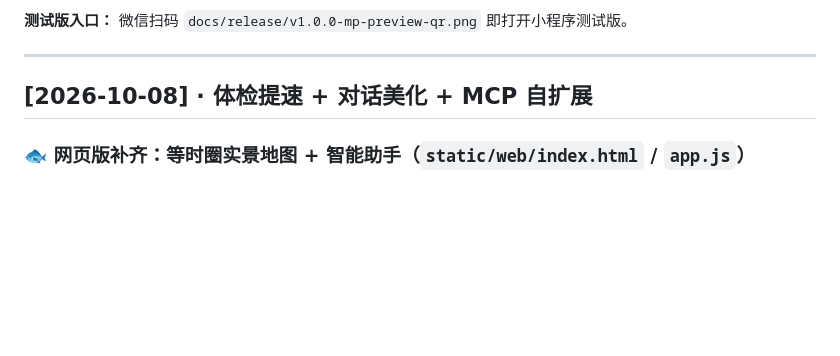
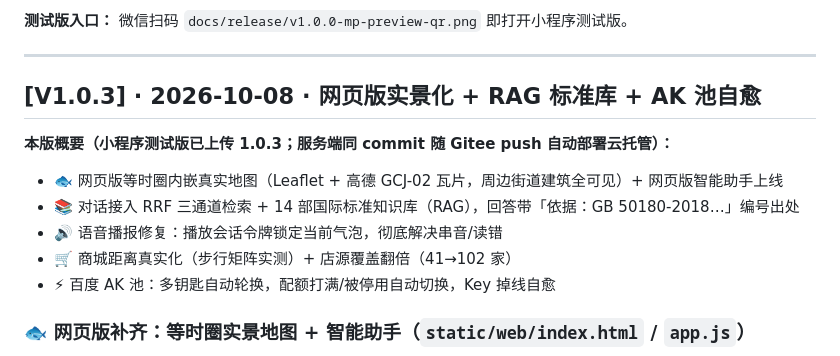
Before and after one commit to DENGHEZI/lihui, a Markdown page: CHANGELOG.md, the part around the change. GitHub-like rendering; blank space fills up the shorter version.

Commit message:
chore(release): V1.0.3 版本定稿——网页版实景化 + RAG 标准库 + AK 池自愈

```diff
--- a/CHANGELOG.md
+++ b/CHANGELOG.md
@@ -20,7 +20,15 @@
 
 ---
 
-## [2026-10-08] · 体检提速 + 对话美化 + MCP 自扩展
+## [V1.0.3] · 2026-10-08 · 网页版实景化 + RAG 标准库 + AK 池自愈
+
+**本版概要（小程序测试版已上传 1.0.3；服务端同 commit 随 Gitee push 自动部署云托管）：**
+
+- 🐟 网页版等时圈内嵌真实地图（Leaflet + 高德 GCJ-02 瓦片，周边街道建筑全可见）+ 网页版智能助手上线
+- 📚 对话接入 RRF 三通道检索 + 14 部国际标准知识库（RAG），回答带「依据：GB 50180-2018…」编号出处
+- 🔊 语音播报修复：播放会话令牌锁定当前气泡，彻底解决串音/读错
+- 🛒 商城距离真实化（步行矩阵实测）+ 店源覆盖翻倍（41→102 家）
+- ⚡ 百度 AK 池：多钥匙自动轮换，配额打满/被停用自动切换，Key 掉线自愈
 
 ### 🐟 网页版补齐：等时圈实景地图 + 智能助手（`static/web/index.html` / `app.js`）
 - **等时圈真实地图（Leaflet + 高德 GCJ-02 瓦片）**：网页版「步行等时圈」卡片内嵌真实地图——真实街道/湘江/建筑/学校/POI 注记全部可见，等时圈多边形、盲区红格/正常蓝格、家点叠加其上，`fitBounds` 自动取景；**「真实地图 / 示意图」一键切换**；异常自动回落原 SVG 示意图，绝不白屏。
```
